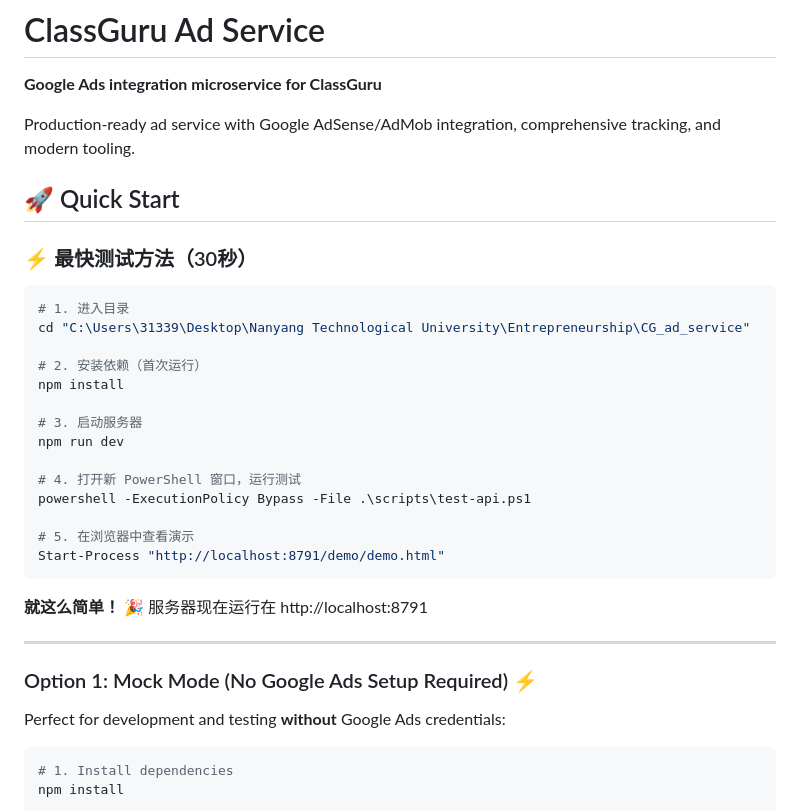
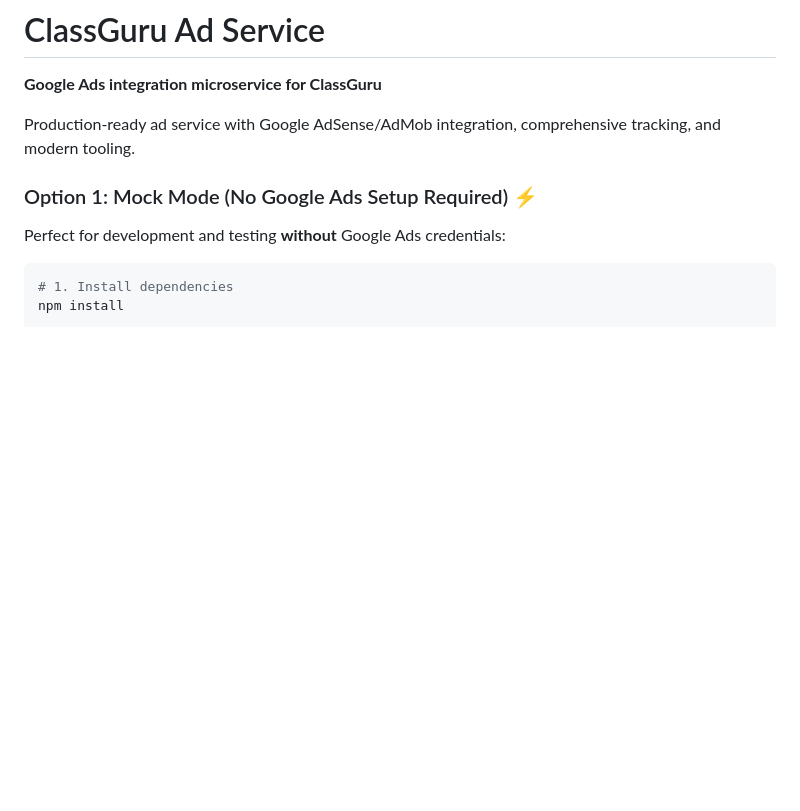
Before and after one commit to YichenG170/CG_ad_service, a Markdown page: README.md, the part around the change. GitHub-like rendering; blank space fills up the shorter version.

Commit message:
Remove quick start section from README
Removed quick start instructions and simplified the README.

````diff
--- a/README.md
+++ b/README.md
@@ -3,31 +3,6 @@
 **Google Ads integration microservice for ClassGuru**
 
 Production-ready ad service with Google AdSense/AdMob integration, comprehensive tracking, and modern tooling.
-
-## 🚀 Quick Start
-
-### ⚡ 最快测试方法（30秒）
-
-```powershell
-# 1. 进入目录
-cd "C:\Users\31339\Desktop\Nanyang Technological University\Entrepreneurship\CG_ad_service"
-
-# 2. 安装依赖（首次运行）
-npm install
-
-# 3. 启动服务器
-npm run dev
-
-# 4. 打开新 PowerShell 窗口，运行测试
-powershell -ExecutionPolicy Bypass -File .\scripts\test-api.ps1
-
-# 5. 在浏览器中查看演示
-Start-Process "http://localhost:8791/demo/demo.html"
-```
-
-**就这么简单！** 🎉 服务器现在运行在 http://localhost:8791
-
----
 
 ### Option 1: Mock Mode (No Google Ads Setup Required) ⚡
 
````
